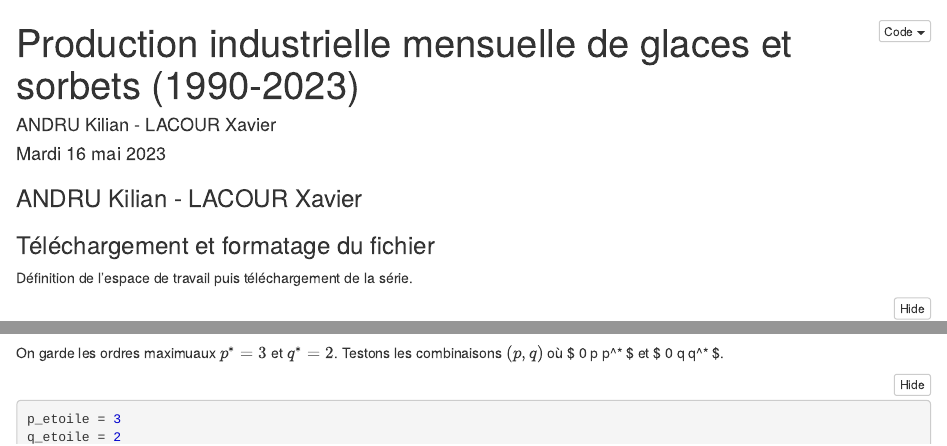
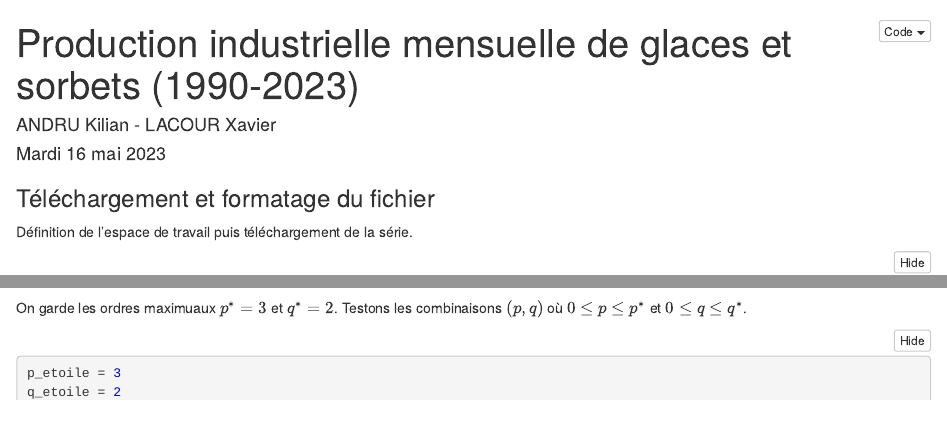
Before and after one commit to XavierLcr/Projet-Serie-temporelle-lineaire, an R Markdown document (Andru_Lacour_Projet_STL_Chocolat.Rmd): the page in a window 1100 px wide, from its top, and a second part further down, joined at a grey line. The pictures show the output file Andru_Lacour_Projet_STL_Chocolat.nb.html that the author committed with the source, opened offline.

Commit message:
Fixing bug

```diff
--- a/Andru_Lacour_Projet_STL_Chocolat.Rmd
+++ b/Andru_Lacour_Projet_STL_Chocolat.Rmd
@@ -3,10 +3,9 @@ title: "Production industrielle mensuelle de glaces et sorbets (1990-2023)"
 author: "ANDRU Kilian - LACOUR Xavier"
 date: "Mardi 16 mai 2023"
 output:
+  pdf_document: default
   html_notebook: default
-  pdf_document: default
 ---
-### ANDRU Kilian - LACOUR Xavier
 
 
 
```
Also changed, not shown: Andru_Lacour_Projet_STL_Chocolat.nb.html, Andru_Lacour_Projet_STL_Chocolat.Rmd (8 more changed lines).
